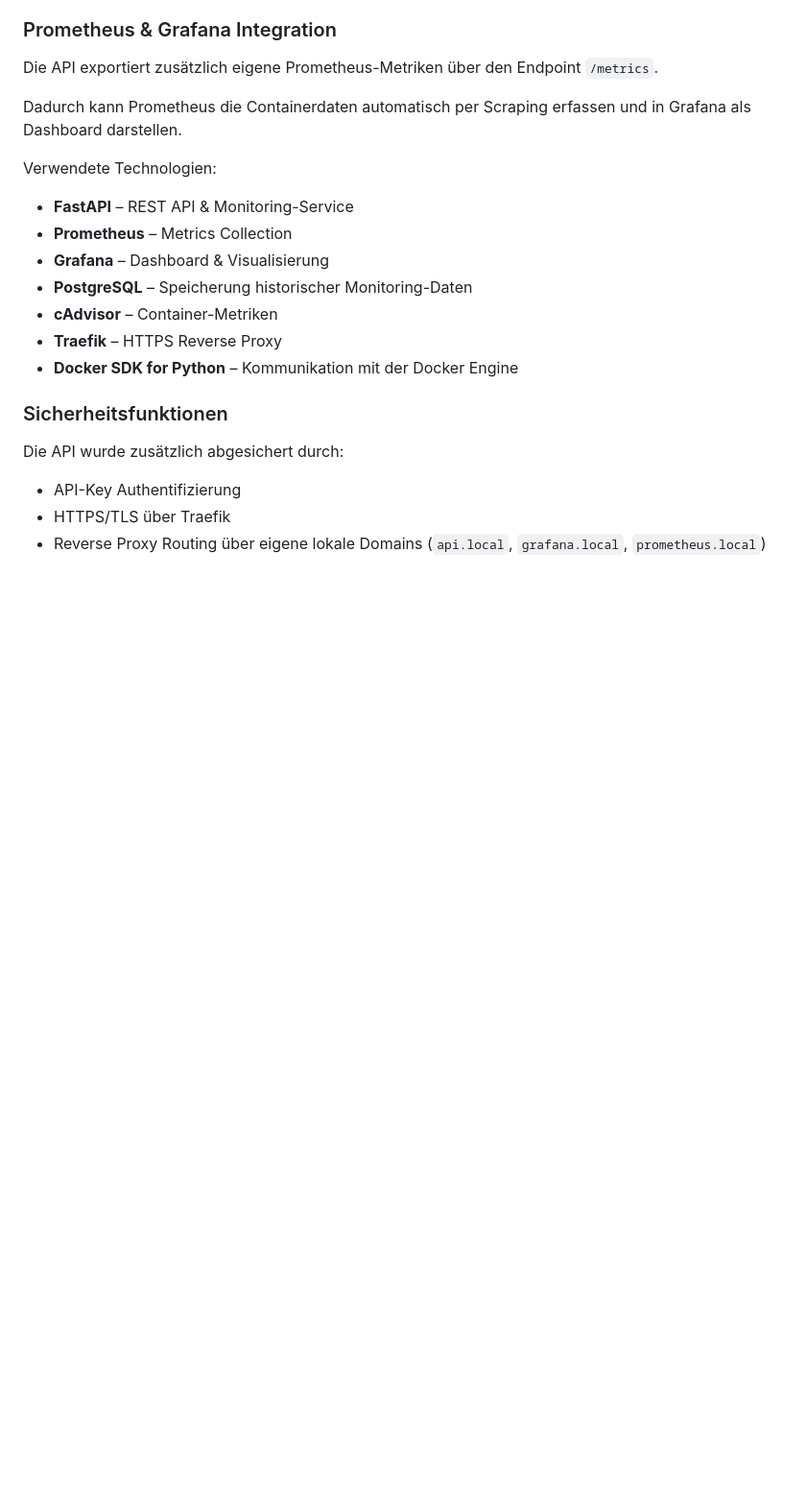
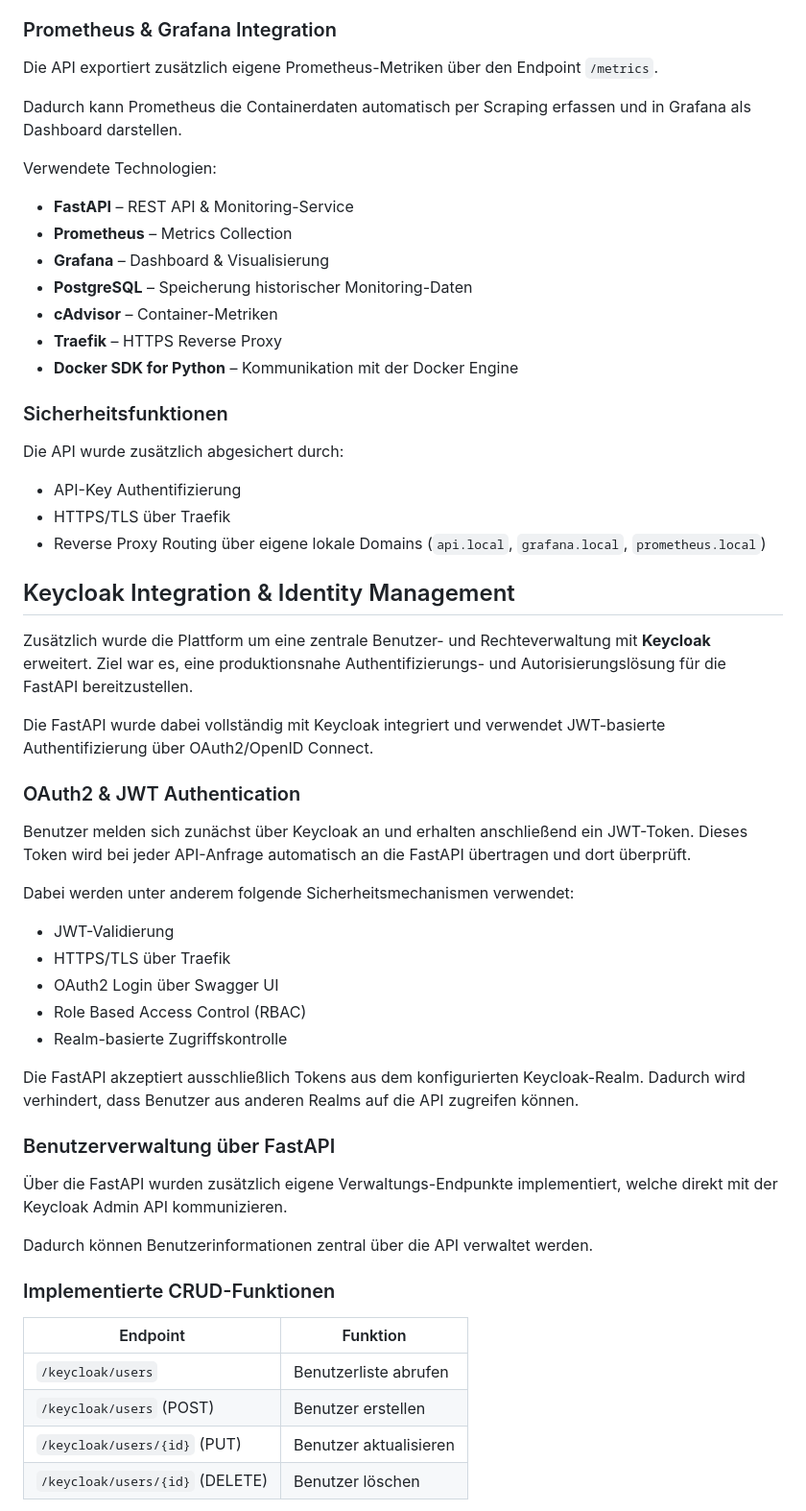
Before and after one commit to Ikayou/homelab_infrastructure_automation, a Markdown page: README.md, the part around one of its changes. Shown at 96% size. GitHub-like rendering; blank space fills up the shorter version.

```diff
--- a/README.md
+++ b/README.md
@@ -156,3 +156,38 @@ Die API wurde zusätzlich abgesichert durch:
 * HTTPS/TLS über Traefik
 * Reverse Proxy Routing über eigene lokale Domains (`api.local`, `grafana.local`, `prometheus.local`)
 
+## Keycloak Integration & Identity Management
+
+Zusätzlich wurde die Plattform um eine zentrale Benutzer- und Rechteverwaltung mit **Keycloak** erweitert. Ziel war es, eine produktionsnahe Authentifizierungs- und Autorisierungslösung für die FastAPI bereitzustellen.
+
+Die FastAPI wurde dabei vollständig mit Keycloak integriert und verwendet JWT-basierte Authentifizierung über OAuth2/OpenID Connect.
+
+### OAuth2 & JWT Authentication
+
+Benutzer melden sich zunächst über Keycloak an und erhalten anschließend ein JWT-Token. Dieses Token wird bei jeder API-Anfrage automatisch an die FastAPI übertragen und dort überprüft.
+
+Dabei werden unter anderem folgende Sicherheitsmechanismen verwendet:
+
+* JWT-Validierung
+* HTTPS/TLS über Traefik
+* OAuth2 Login über Swagger UI
+* Role Based Access Control (RBAC)
+* Realm-basierte Zugriffskontrolle
+
+Die FastAPI akzeptiert ausschließlich Tokens aus dem konfigurierten Keycloak-Realm. Dadurch wird verhindert, dass Benutzer aus anderen Realms auf die API zugreifen können.
+
+### Benutzerverwaltung über FastAPI
+
+Über die FastAPI wurden zusätzlich eigene Verwaltungs-Endpunkte implementiert, welche direkt mit der Keycloak Admin API kommunizieren.
+
+Dadurch können Benutzerinformationen zentral über die API verwaltet werden.
+
+### Implementierte CRUD-Funktionen
+
+| Endpoint                        | Funktion               |
+| ------------------------------- | ---------------------- |
+| `/keycloak/users`               | Benutzerliste abrufen  |
+| `/keycloak/users` (POST)        | Benutzer erstellen     |
+| `/keycloak/users/{id}` (PUT)    | Benutzer aktualisieren |
+| `/keycloak/users/{id}` (DELETE) | Benutzer löschen       |
+
```
Also changed, not shown: other parts of README.md (+17 -0 lines), images/crud.png (added), images/login.png (added).
